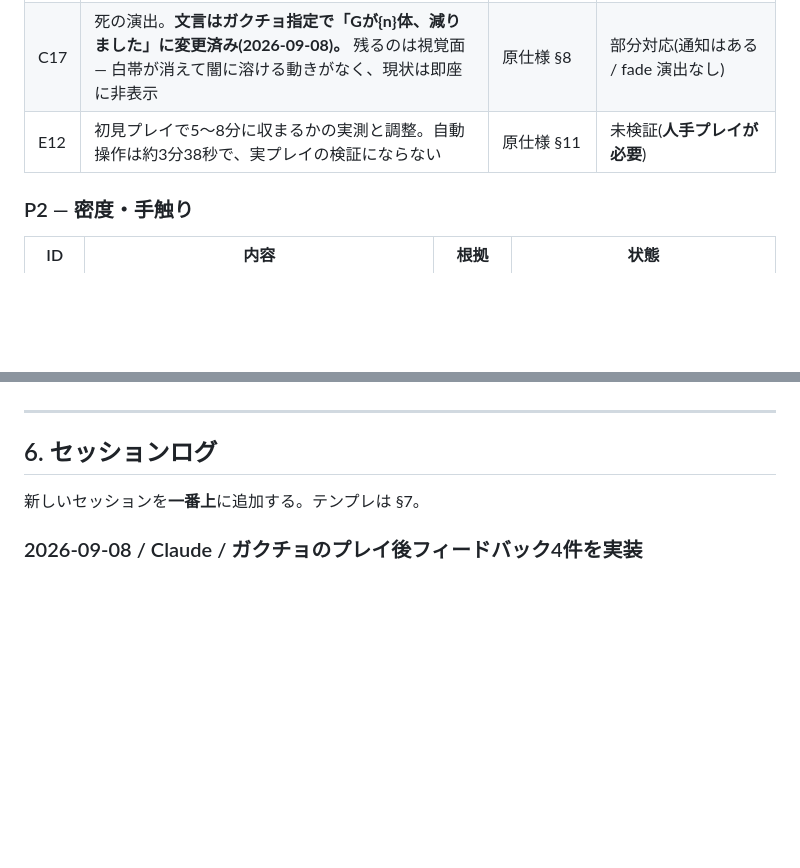
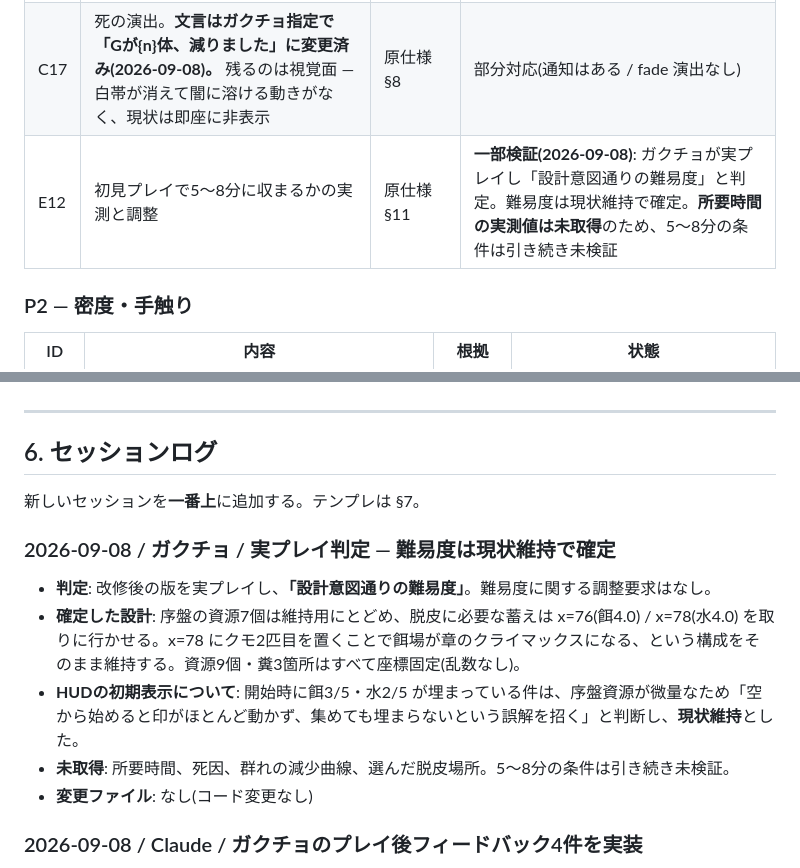
Before and after one commit to akiratsukakoshi/g-survival, a Markdown page: map.md, 2 parts joined by grey strips. Rendered like a GitHub page; blank space fills up the shorter version.

Commit message:
[claude] Record playtest verdict: difficulty confirmed as designed
ガクチョが改修後の版を実プレイし「設計意図通りの難易度」と判定。
難易度は現状維持で確定し、資源配置(序盤は維持用の微量、x=76/78 に
大量資源、そこにクモ2匹目)の構成を設計として確定させた。
HUD の初期表示が空でない件も現状維持と判断。

所要時間・死因・群れの減少曲線は未取得のため、原仕様の5〜8分は
引き続き未検証として E12 に残す。コード変更なし。

Co-Authored-By: Claude Opus 5 <noreply@anthropic.com>

```diff
--- a/map.md
+++ b/map.md
@@ -60,7 +60,7 @@ Claude Code と Codex(ChatGPT) が共有する作業台帳。**セッション
 | C06 | 気流レーダーを全方位化。現状は最寄りのクモ1匹について左右端のみ | 原仕様 §5.2 | 未着手(コード上 glow は main.ts のみ) |
 | C07 | すべての致命イベントに0.4〜1.2秒の予告を保証(アリ・人間・複数同時) | 原仕様 §9-1 フェアネス規約 | 未着手 |
 | C17 | 死の演出。**文言はガクチョ指定で「Gが{n}体、減りました」に変更済み(2026-09-08)。** 残るのは視覚面 — 白帯が消えて闇に溶ける動きがなく、現状は即座に非表示 | 原仕様 §8 | 部分対応(通知はある / fade 演出なし) |
-| E12 | 初見プレイで5〜8分に収まるかの実測と調整。自動操作は約3分38秒で、実プレイの検証にならない | 原仕様 §11 | 未検証(**人手プレイが必要**) |
+| E12 | 初見プレイで5〜8分に収まるかの実測と調整 | 原仕様 §11 | **一部検証(2026-09-08)**: ガクチョが実プレイし「設計意図通りの難易度」と判定。難易度は現状維持で確定。**所要時間の実測値は未取得**のため、5〜8分の条件は引き続き未検証 |
 
 ### P2 — 密度・手触り
 
@@ -110,6 +110,14 @@ Claude Code と Codex(ChatGPT) が共有する作業台帳。**セッション
 
 新しいセッションを**一番上**に追加する。テンプレは §7。
 
+### 2026-09-08 / ガクチョ / 実プレイ判定 — 難易度は現状維持で確定
+
+- **判定**: 改修後の版を実プレイし、**「設計意図通りの難易度」**。難易度に関する調整要求はなし。
+- **確定した設計**: 序盤の資源7個は維持用にとどめ、脱皮に必要な蓄えは x=76(餌4.0) / x=78(水4.0) を取りに行かせる。x=78 にクモ2匹目を置くことで餌場が章のクライマックスになる、という構成をそのまま維持する。資源9個・糞3箇所はすべて座標固定(乱数なし)。
+- **HUDの初期表示について**: 開始時に餌3/5・水2/5 が埋まっている件は、序盤資源が微量なため「空から始めると印がほとんど動かず、集めても埋まらないという誤解を招く」と判断し、**現状維持**とした。
+- **未取得**: 所要時間、死因、群れの減少曲線、選んだ脱皮場所。5〜8分の条件は引き続き未検証。
+- **変更ファイル**: なし(コード変更なし)
+
 ### 2026-09-08 / Claude / ガクチョのプレイ後フィードバック4件を実装
 
 - **やったこと**: 実プレイを受けた4点を実装。
```
